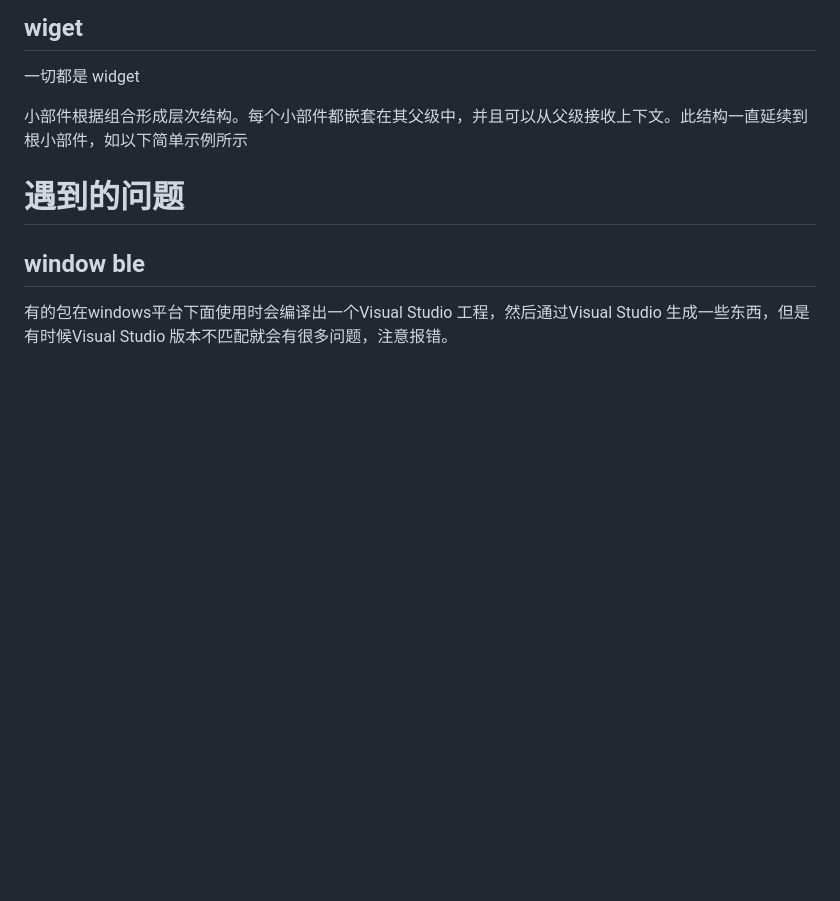
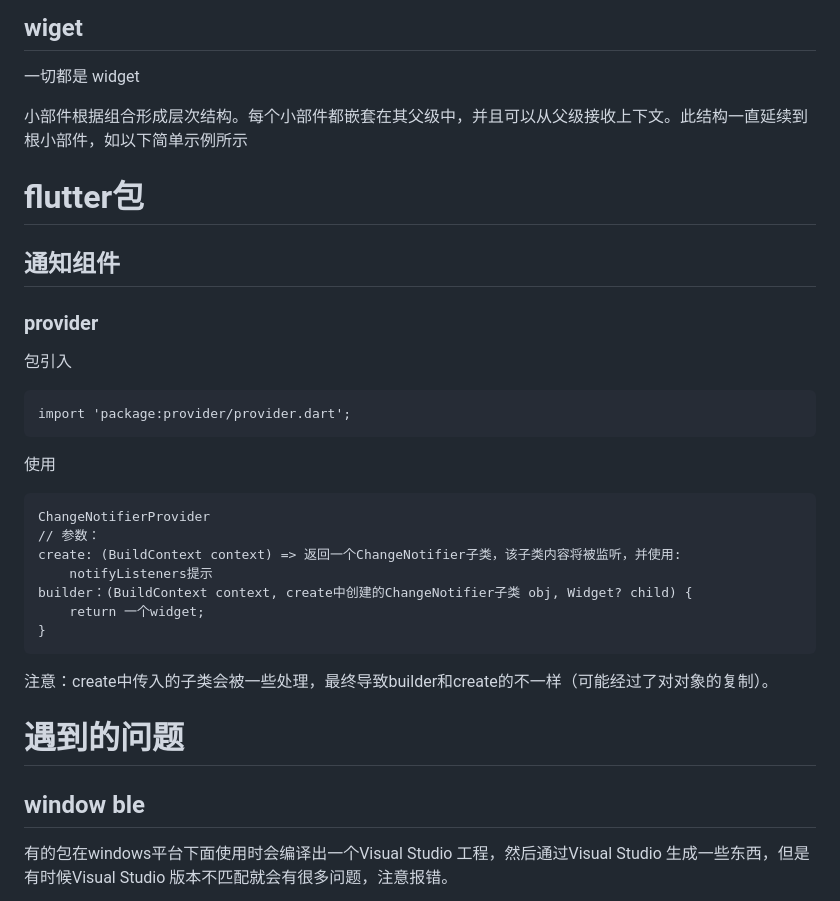
Before and after one commit to diqiu114/Working-accumulation-code, a Markdown page: 文档/flutter/flutter学习.md, the part around the change. GitHub-like rendering; blank space fills up the shorter version.

Commit message:
【添加】

````diff
--- a/文档/flutter/flutter学习.md
+++ b/文档/flutter/flutter学习.md
@@ -544,6 +544,32 @@ If you are on Windows: try adding firewall exceptions to your Android Studio.
 
 
 
+# flutter包
+
+## 通知组件
+
+### provider
+
+包引入
+
+```
+import 'package:provider/provider.dart';
+```
+
+使用
+
+```
+ChangeNotifierProvider
+// 参数：
+create: (BuildContext context) => 返回一个ChangeNotifier子类，该子类内容将被监听，并使用:
+	notifyListeners提示
+builder：(BuildContext context, create中创建的ChangeNotifier子类 obj, Widget? child) {
+	return 一个widget;
+}
+```
+
+注意：create中传入的子类会被一些处理，最终导致builder和create的不一样（可能经过了对对象的复制）。
+
 # 遇到的问题
 
 ## window ble
````
Also changed, not shown: 文档/dart/dart学习.md (+17 -0 lines).
